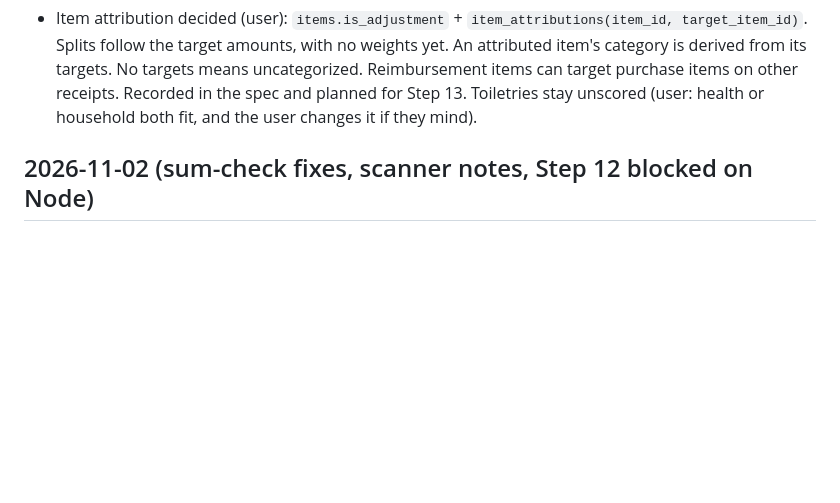
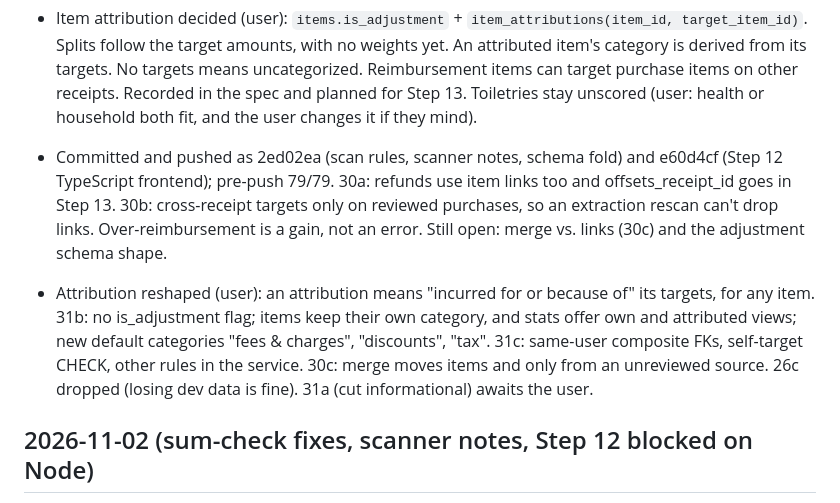
Before and after one commit to dqna64/receipt-scanner, a Markdown page: .agent_dqna64/log.md, the part around the change. GitHub-like rendering; blank space fills up the shorter version.

```diff
--- a/.agent_dqna64/log.md
+++ b/.agent_dqna64/log.md
@@ -43,6 +43,8 @@ A context-compaction continuation gets a NEW session id — the 2026-07-11 row c
 - Frontend converted to TypeScript 7.0.2 (user). `tsc` type-checks under strict before `vite build`; Vite only strips the types. Response types are in `src/types.ts`. The build passes, and the dev server serves the .ts entry. It is still untested in a browser.
 
 - Item attribution decided (user): `items.is_adjustment` + `item_attributions(item_id, target_item_id)`. Splits follow the target amounts, with no weights yet. An attributed item's category is derived from its targets. No targets means uncategorized. Reimbursement items can target purchase items on other receipts. Recorded in the spec and planned for Step 13. Toiletries stay unscored (user: health or household both fit, and the user changes it if they mind).
+- Committed and pushed as 2ed02ea (scan rules, scanner notes, schema fold) and e60d4cf (Step 12 TypeScript frontend); pre-push 79/79. 30a: refunds use item links too and offsets_receipt_id goes in Step 13. 30b: cross-receipt targets only on reviewed purchases, so an extraction rescan can't drop links. Over-reimbursement is a gain, not an error. Still open: merge vs. links (30c) and the adjustment schema shape.
+- Attribution reshaped (user): an attribution means "incurred for or because of" its targets, for any item. 31b: no is_adjustment flag; items keep their own category, and stats offer own and attributed views; new default categories "fees & charges", "discounts", "tax". 31c: same-user composite FKs, self-target CHECK, other rules in the service. 30c: merge moves items and only from an unreviewed source. 26c dropped (losing dev data is fine). 31a (cut informational) awaits the user.
 
 ## 2026-11-02 (sum-check fixes, scanner notes, Step 12 blocked on Node)
 
```
Also changed, not shown: .agent_dqna64/plans/plan.md (+2 -2 lines), .agent_dqna64/spec.md (+13 -7 lines).
